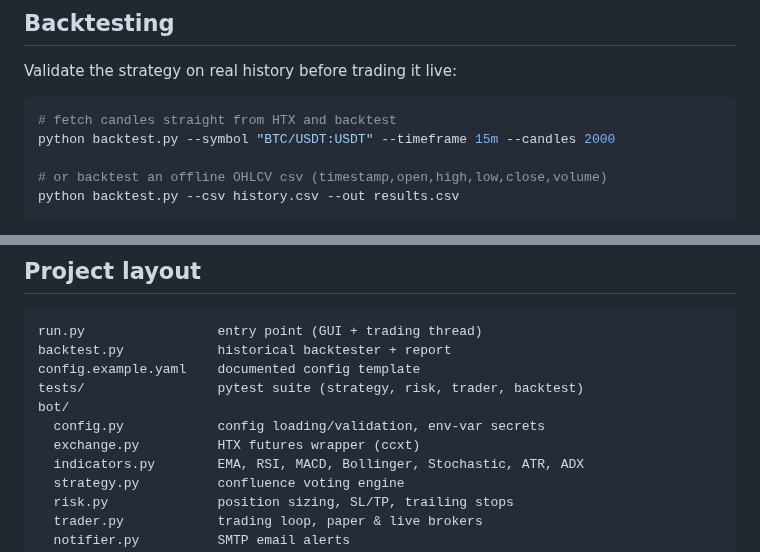
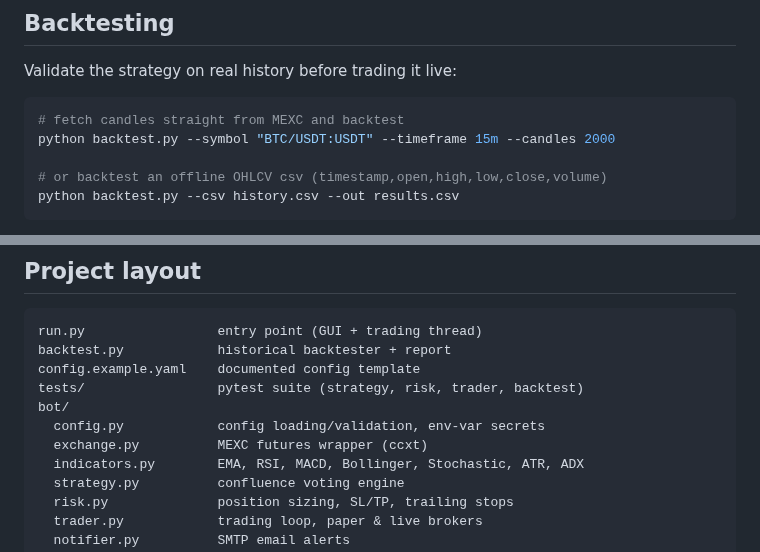
Before and after one commit to NotHereButAfk/Trading-Bot, a Markdown page: README.md, 2 parts joined by grey strips. Rendered like a GitHub page.

````diff
--- a/README.md
+++ b/README.md
@@ -171,7 +171,7 @@ Everything — periods, weights, thresholds, R-multiples — is tunable in
 Validate the strategy on real history before trading it live:
 
 ```bash
-# fetch candles straight from HTX and backtest
+# fetch candles straight from MEXC and backtest
 python backtest.py --symbol "BTC/USDT:USDT" --timeframe 15m --candles 2000
 
 # or backtest an offline OHLCV csv (timestamp,open,high,low,close,volume)
@@ -200,7 +200,7 @@ config.example.yaml    documented config template
 tests/                 pytest suite (strategy, risk, trader, backtest)
 bot/
   config.py            config loading/validation, env-var secrets
-  exchange.py          HTX futures wrapper (ccxt)
+  exchange.py          MEXC futures wrapper (ccxt)
   indicators.py        EMA, RSI, MACD, Bollinger, Stochastic, ATR, ADX
   strategy.py          confluence voting engine
   risk.py              position sizing, SL/TP, trailing stops
````
Also changed, not shown: other parts of README.md (+9 -9 lines), GO_LIVE.md (+19 -10 lines), WINDOWS_SETUP.md (+2 -2 lines), docs/screenshot.png, 11 other files.
